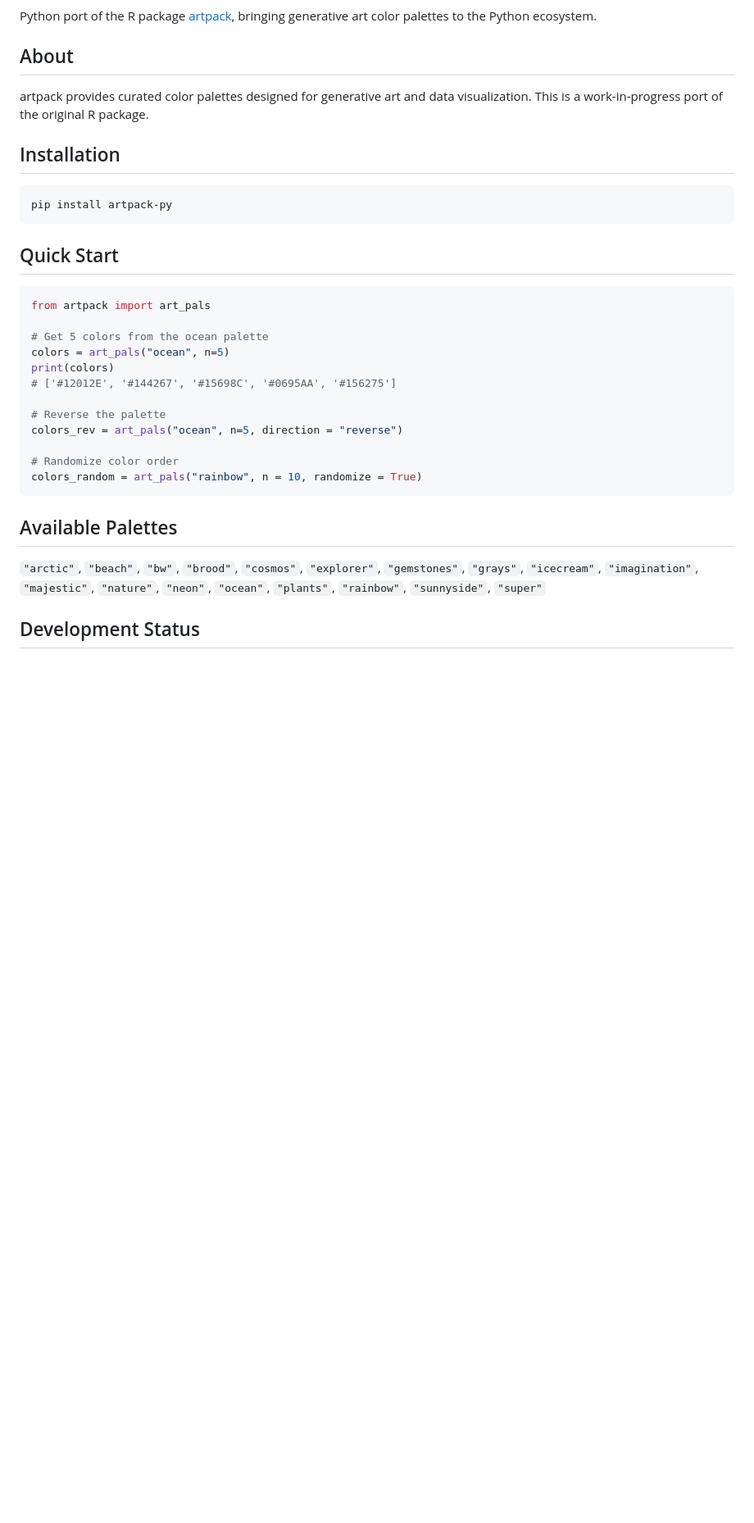
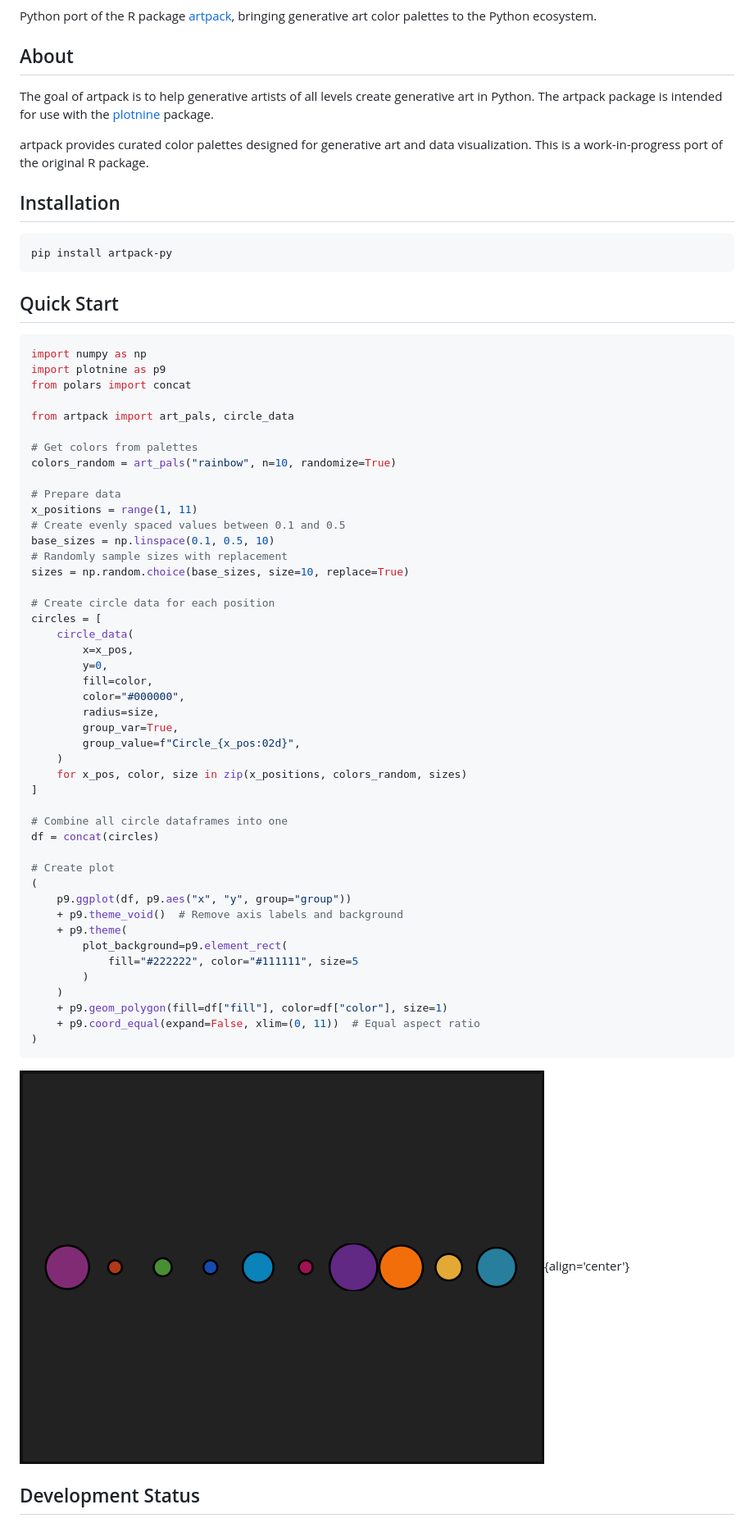
Before and after one commit to Meghansaha/artpack-py, a Markdown page: README.md, the part around the change printed below. Shown: that part at 82% size. Drawn GitHub-style; pictures changed too: images/rainbow_dots.png (added); blank space fills up the shorter version.

````diff
--- a/README.md
+++ b/README.md
@@ -7,6 +7,8 @@
 Python port of the R package [artpack](https://CRAN.R-project.org/package=artpack), bringing generative art color palettes to the Python ecosystem.
 
 ## About
+The goal of artpack is to help generative artists of all levels create generative art in Python. The artpack package is intended for use with the [plotnine](https://plotnine.org) package.
+
 
 artpack provides curated color palettes designed for generative art and data visualization. This is a work-in-progress port of the original R package.
 
@@ -19,23 +21,54 @@ pip install artpack-py
 ## Quick Start
 
 ```python
-from artpack import art_pals
+import numpy as np
+import plotnine as p9
+from polars import concat
 
-# Get 5 colors from the ocean palette
-colors = art_pals("ocean", n=5)
-print(colors)
-# ['#12012E', '#144267', '#15698C', '#0695AA', '#156275']
+from artpack import art_pals, circle_data
 
-# Reverse the palette
-colors_rev = art_pals("ocean", n=5, direction = "reverse")
+# Get colors from palettes
+colors_random = art_pals("rainbow", n=10, randomize=True)
 
-# Randomize color order
-colors_random = art_pals("rainbow", n = 10, randomize = True)
+# Prepare data
+x_positions = range(1, 11)
+# Create evenly spaced values between 0.1 and 0.5
+base_sizes = np.linspace(0.1, 0.5, 10)
+# Randomly sample sizes with replacement
+sizes = np.random.choice(base_sizes, size=10, replace=True)
+
+# Create circle data for each position
+circles = [
+    circle_data(
+        x=x_pos,
+        y=0,
+        fill=color,
+        color="#000000",
+        radius=size,
+        group_var=True,
+        group_value=f"Circle_{x_pos:02d}",
+    )
+    for x_pos, color, size in zip(x_positions, colors_random, sizes)
+]
+
+# Combine all circle dataframes into one
+df = concat(circles)
+
+# Create plot
+(
+    p9.ggplot(df, p9.aes("x", "y", group="group"))
+    + p9.theme_void()  # Remove axis labels and background
+    + p9.theme(
+        plot_background=p9.element_rect(
+            fill="#222222", color="#111111", size=5
+        )
+    )
+    + p9.geom_polygon(fill=df["fill"], color=df["color"], size=1)
+    + p9.coord_equal(expand=False, xlim=(0, 11))  # Equal aspect ratio
+)
 ```
 
-## Available Palettes
-
-`"arctic"`, `"beach"`, `"bw"`, `"brood"`, `"cosmos"`, `"explorer"`, `"gemstones"`, `"grays"`, `"icecream"`, `"imagination"`, `"majestic"`, `"nature"`, `"neon"`, `"ocean"`, `"plants"`, `"rainbow"`, `"sunnyside"`, `"super"`
+![_Rainbow dots example_](images/rainbow_dots.png){align='center'}
 
 ## Development Status
 
````
Also changed, not shown: other parts of README.md (+4 -30 lines), 1 other file.
